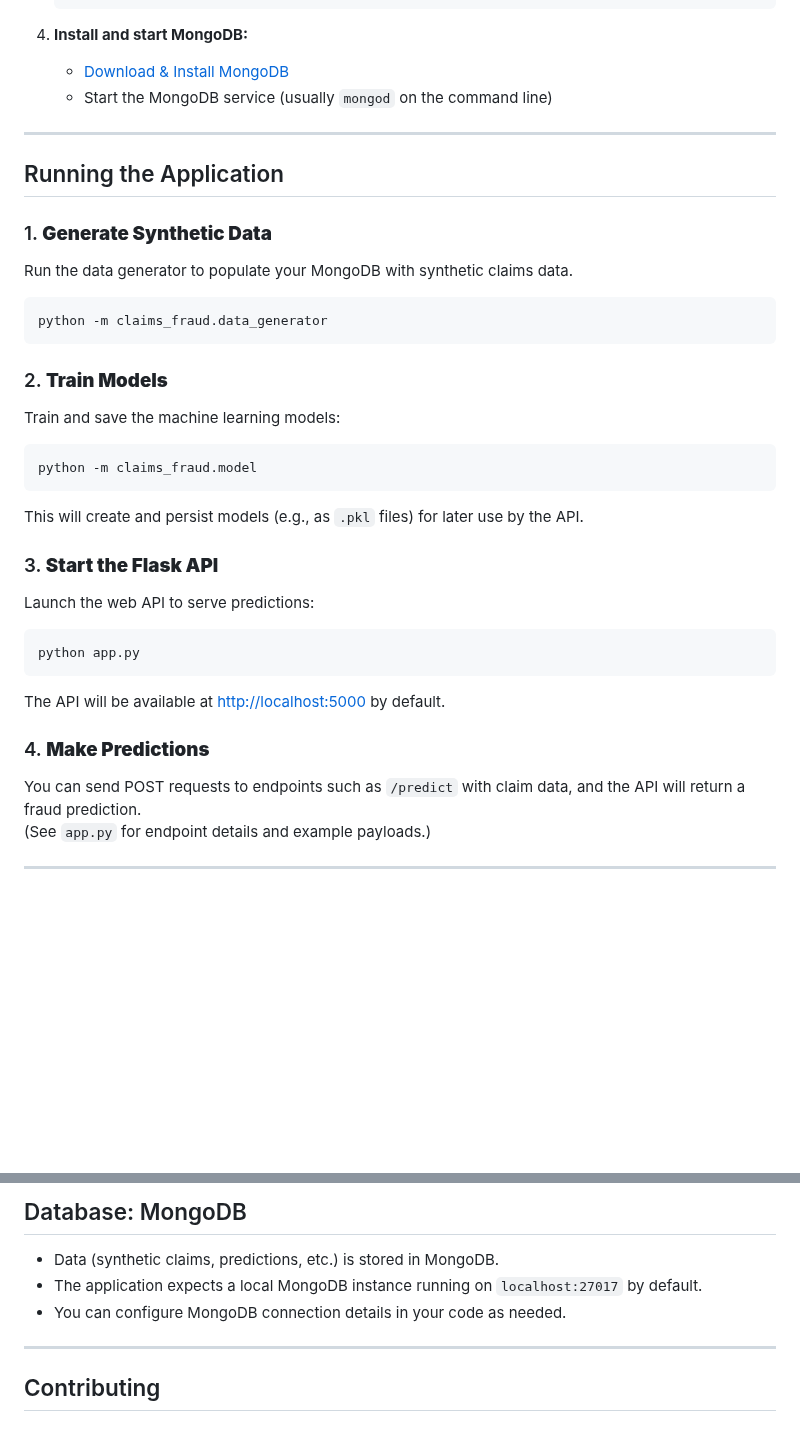
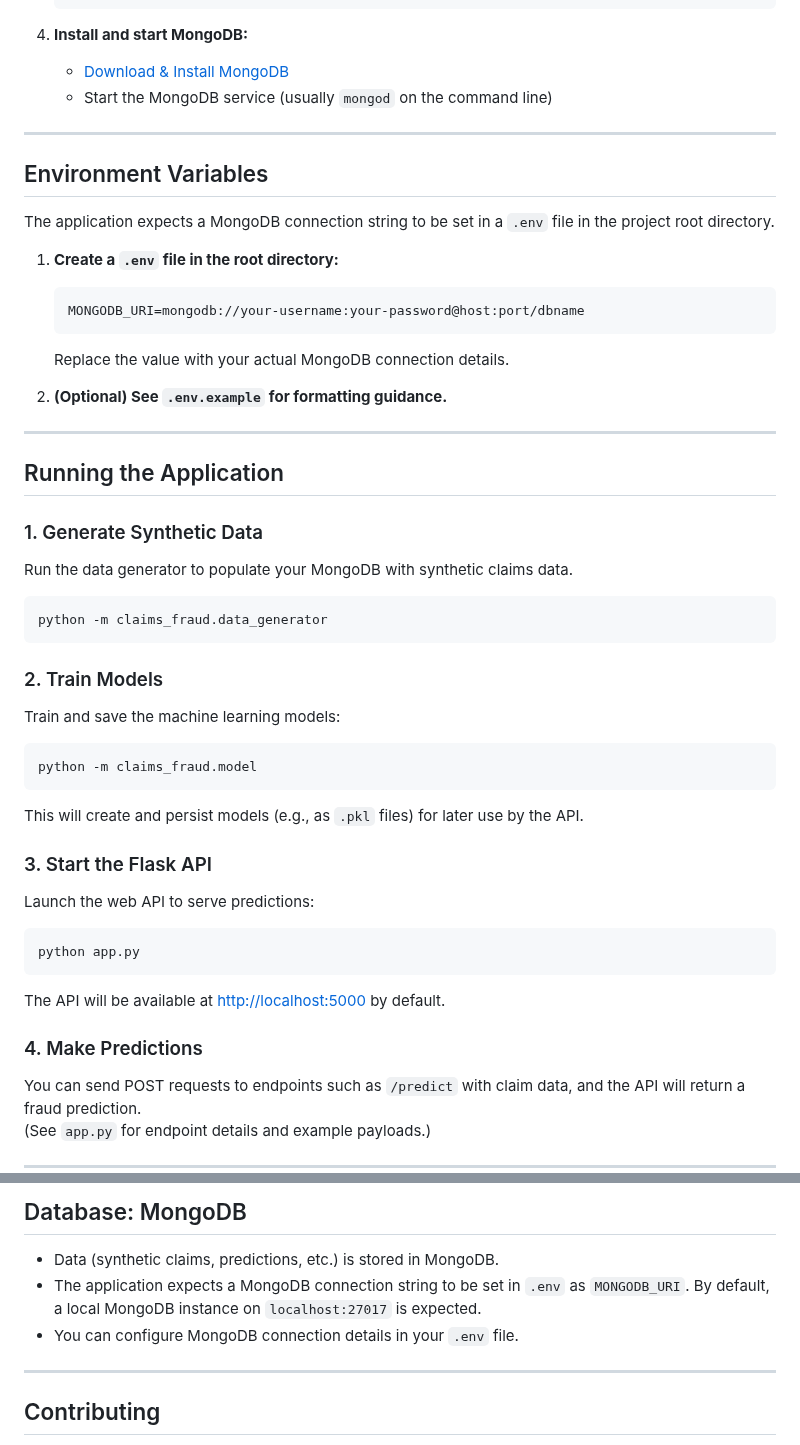
Before and after one commit to andrewdr14/claims_fraud_detection, a Markdown page: README.md, 2 parts joined by grey strips. Drawn GitHub-style; blank space fills up the shorter version.

````diff
--- a/README.md
+++ b/README.md
@@ -116,29 +117,47 @@ claims_fraud_detection/
 
 ---
 
+## Environment Variables
+
+The application expects a MongoDB connection string to be set in a `.env` file in the project root directory.
+
+1. **Create a `.env` file in the root directory:**
+    ```
+    MONGODB_URI=mongodb://your-username:your-password@host:port/dbname
+    ```
+   Replace the value with your actual MongoDB connection details.
+
+2. **(Optional) See `.env.example` for formatting guidance.**
+
+---
+
 ## Running the Application
 
-### 1. **Generate Synthetic Data**
+### 1. Generate Synthetic Data
+
 Run the data generator to populate your MongoDB with synthetic claims data.
 ```bash
 python -m claims_fraud.data_generator
 ```
 
-### 2. **Train Models**
+### 2. Train Models
+
 Train and save the machine learning models:
 ```bash
 python -m claims_fraud.model
 ```
 This will create and persist models (e.g., as `.pkl` files) for later use by the API.
 
-### 3. **Start the Flask API**
+### 3. Start the Flask API
+
 Launch the web API to serve predictions:
 ```bash
 python app.py
 ```
 The API will be available at [http://localhost:5000](http://localhost:5000) by default.
 
-### 4. **Make Predictions**
+### 4. Make Predictions
+
 You can send POST requests to endpoints such as `/predict` with claim data, and the API will return a fraud prediction.
 (See `app.py` for endpoint details and example payloads.)
 
@@ -159,8 +178,8 @@ This will execute the tests in the `tests/` directory, currently focused on `dat
 ## Database: MongoDB
 
 - Data (synthetic claims, predictions, etc.) is stored in MongoDB.
-- The application expects a local MongoDB instance running on `localhost:27017` by default.
-- You can configure MongoDB connection details in your code as needed.
+- The application expects a MongoDB connection string to be set in `.env` as `MONGODB_URI`. By default, a local MongoDB instance on `localhost:27017` is expected.
+- You can configure MongoDB connection details in your `.env` file.
 
 ---
 
````
Also changed, not shown: other parts of README.md (+7 -6 lines).
